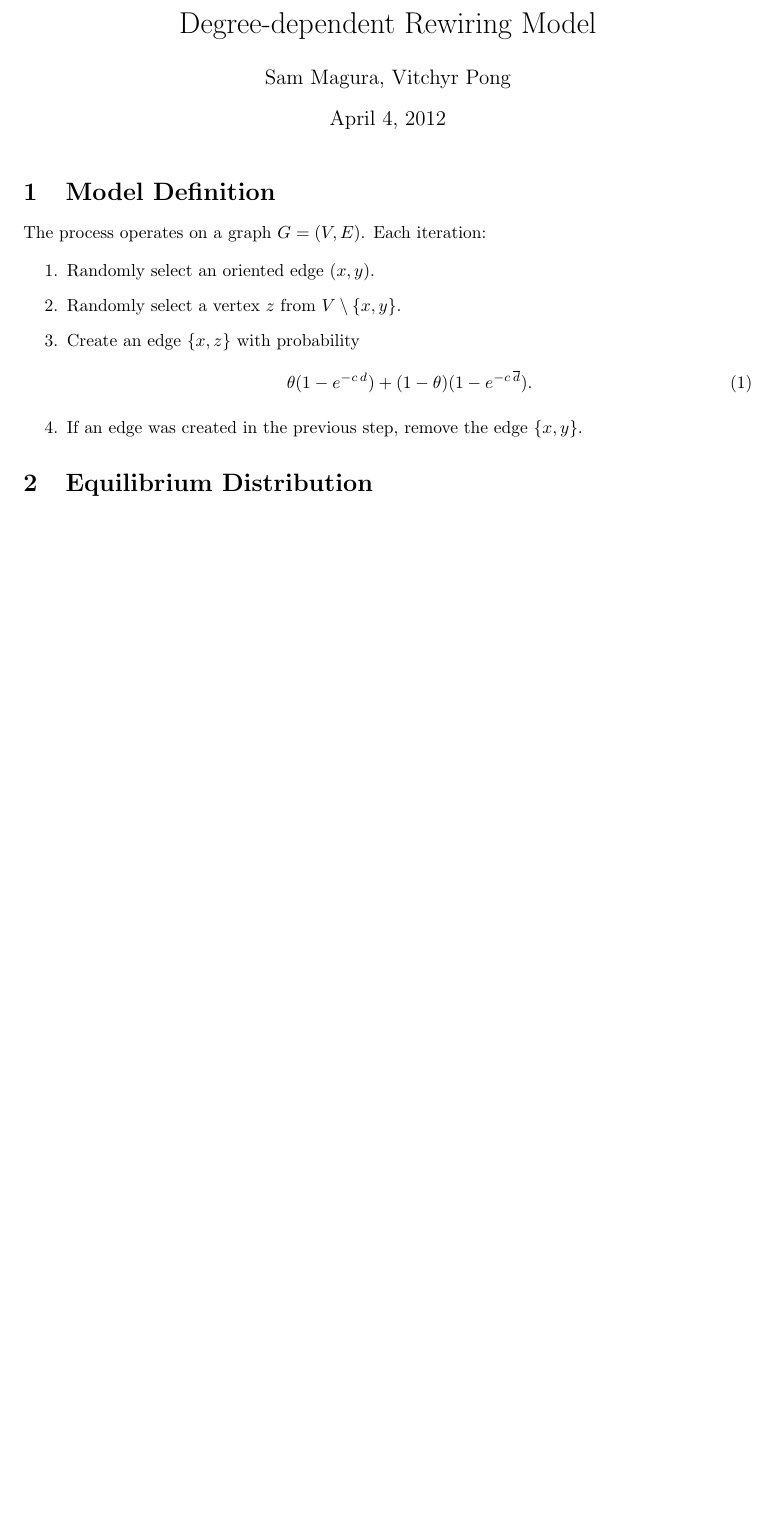
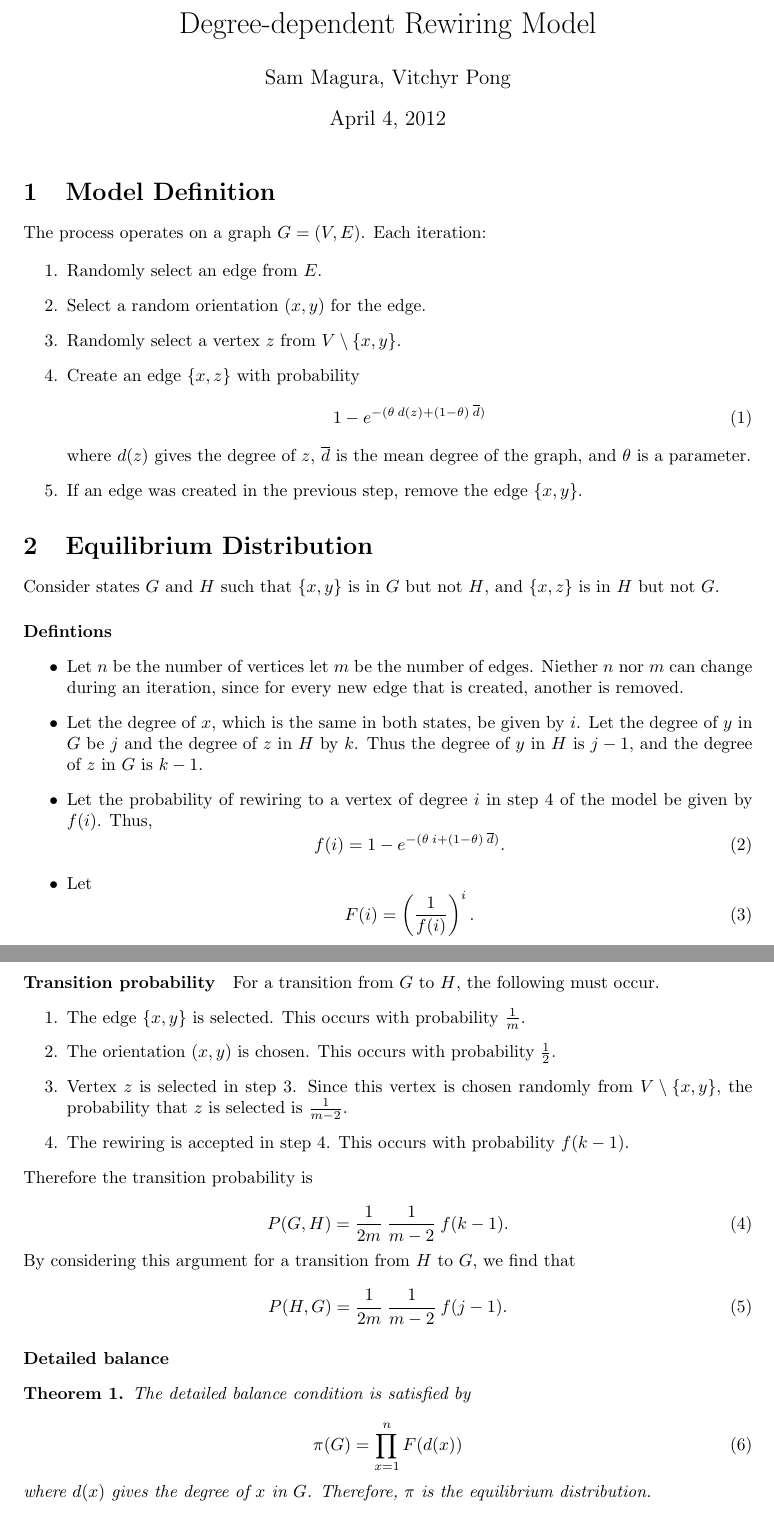
Before and after one commit to vitchyr/Research-in-Math, a LaTeX document (latex/paper.tex): part of the page before the commit and two parts of pages 1 and 2 of 2 after it, the two joined at a grey line, cut so that both start at the same text, the shorter picture padded with empty space. Compiled offline with pdfLaTeX.

Commit message:
latex: trans prob

```diff
--- a/latex/paper.tex
+++ b/latex/paper.tex
@@ -25,15 +25,64 @@
 The process operates on a graph $G = (V, E)$. Each iteration:
 
 \begin{enumerate}
- \item Randomly select an oriented edge $(x, y)$.
- \item Randomly select a vertex $z$ from $V \setminus \{x, y\}$.
- \item Create an edge $\{x, z\}$ with probability
+ \item Randomly select an edge from $E$.
+ \item Select a random orientation $(x, y)$ for the edge.
+ \item \label{item:z} Randomly select a vertex $z$ from $V \setminus \{x, y\}$.
+ \item \label{item:pr} Create an edge $\{x, z\}$ with probability
 \begin{equation}
-\theta (1 - e^{-c \, d}) + (1 - \theta) (1 - e^{-c  \, \overline{d}}).
+1 - e^{-(\theta \: d(z) + (1 - \theta) \: \overline{d})}
 \end{equation}
+where $d(z)$ gives the degree of $z$, $\overline{d}$ is the mean degree of the graph, and $\theta$ is a parameter.
  \item If an edge was created in the previous step, remove the edge $\{x, y\}$.
 \end{enumerate}
 
 \section{Equilibrium Distribution}
+Consider states $G$ and $H$ such that $\{x, y\}$ is in $G$ but not $H$, and $\{x, z\}$ is in $H$ but not $G$.
+
+\paragraph{Defintions}
+\begin{itemize}
+ \item Let $n$ be the number of vertices let $m$ be the number of edges. Niether $n$ nor $m$ can change during an iteration, since for every new edge that is created, another is removed.
+ \item  Let the degree of $x$, which is the same in both states, be given by $i$. Let the degree of $y$ in $G$ be $j$ and the degree of $z$ in $H$ by $k$. Thus the degree of $y$ in $H$ is $j - 1$, and the degree of $z$ in $G$ is $k - 1$.
+ \item Let the probability of rewiring to a vertex of degree $i$ in step \ref{item:pr} of the model be given by $f(i)$. Thus,
+\begin{equation}
+ f(i) = 1 - e^{-(\theta \: i + (1 - \theta) \: \overline{d})}.
+\end{equation}
+ \item Let
+ \begin{equation}
+  F(i) = \left(\frac{1}{f(i)}\right)^i.
+ \end{equation}
+
+\end{itemize}
+
+\paragraph{Transition probability} For a transition from $G$ to $H$, the following must occur.
+\begin{enumerate}
+ \item The edge $\{x, y\}$ is selected. This occurs with probability $\frac{1}{m}$.
+ \item The orientation $(x, y)$ is chosen. This occurs with probability $\frac{1}{2}$.
+ \item Vertex $z$ is selected in step \ref{item:z}. Since this vertex is chosen randomly from $V \setminus \{x, y\}$, the probability that $z$ is selected is $\frac{1}{m - 2}$.
+ \item The rewiring is accepted in step \ref{item:pr}. This occurs with probability $f(k - 1)$.
+\end{enumerate}
+
+\noindent Therefore the transition probability is
+
+\begin{equation}
+ P(G, H) = \frac{1}{2m} \: \frac{1}{m - 2} \: f(k - 1).
+\end{equation}
+
+\noindent By considering this argument for a transition from $H$ to $G$, we find that
+
+\begin{equation}
+ P(H, G) = \frac{1}{2m} \: \frac{1}{m - 2} \: f(j - 1).
+\end{equation}
+
+\paragraph{Detailed balance}
+\begin{theorem}
+ The detailed balance condition is satisfied by
+
+\begin{equation}
+ \pi(G) = \prod_{x = 1}^{n} F(d(x))
+\end{equation}
+where $d(x)$ gives the degree of $x$ in $G$. Therefore, $\pi$ is the equilibrium distribution.
+
+\end{theorem}
 
 \end{document}
```
